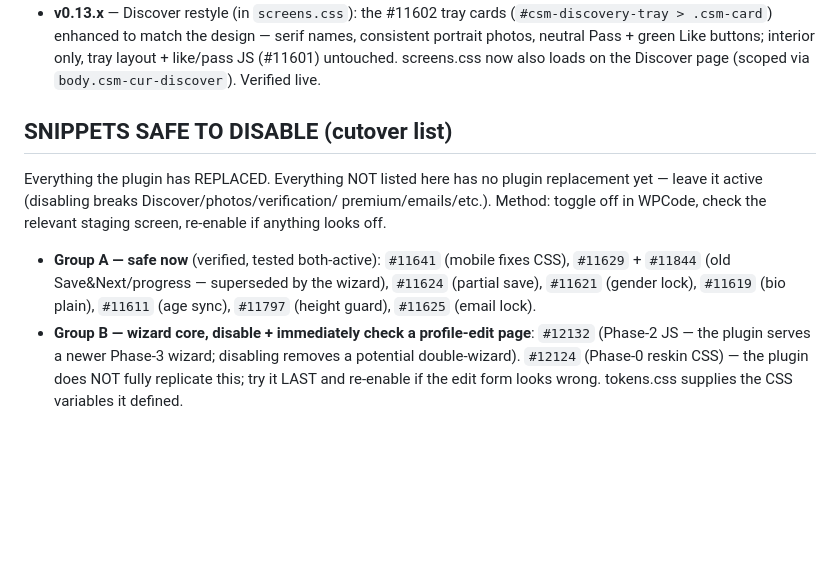
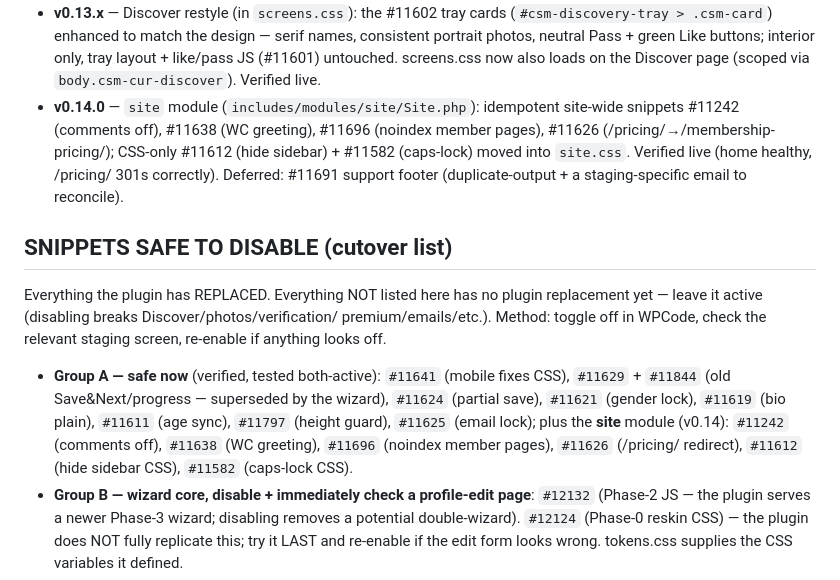
Before and after one commit to yugantarg/cashaadi, a Markdown page: HANDOFF.md, the part around the change. Drawn GitHub-style; blank space fills up the shorter version.

Commit message:
docs: record site module (0.14.0) + expanded Group-A cutover list

```diff
--- a/HANDOFF.md
+++ b/HANDOFF.md
@@ -62,6 +62,12 @@ WPCode snippets — nothing disabled yet):
   consistent portrait photos, neutral Pass + green Like buttons; interior only,
   tray layout + like/pass JS (#11601) untouched. screens.css now also loads on
   the Discover page (scoped via `body.csm-cur-discover`). Verified live.
+- **v0.14.0** — `site` module (`includes/modules/site/Site.php`): idempotent
+  site-wide snippets #11242 (comments off), #11638 (WC greeting), #11696
+  (noindex member pages), #11626 (/pricing/→/membership-pricing/); CSS-only
+  #11612 (hide sidebar) + #11582 (caps-lock) moved into `site.css`. Verified
+  live (home healthy, /pricing/ 301s correctly). Deferred: #11691 support footer
+  (duplicate-output + a staging-specific email to reconcile).
 
 ## SNIPPETS SAFE TO DISABLE (cutover list)
 Everything the plugin has REPLACED. Everything NOT listed here has no plugin
@@ -73,7 +79,9 @@ screen, re-enable if anything looks off.
   `#11641` (mobile fixes CSS), `#11629` + `#11844` (old Save&Next/progress —
   superseded by the wizard), `#11624` (partial save), `#11621` (gender lock),
   `#11619` (bio plain), `#11611` (age sync), `#11797` (height guard),
-  `#11625` (email lock).
+  `#11625` (email lock); plus the **site** module (v0.14): `#11242` (comments
+  off), `#11638` (WC greeting), `#11696` (noindex member pages), `#11626`
+  (/pricing/ redirect), `#11612` (hide sidebar CSS), `#11582` (caps-lock CSS).
 - **Group B — wizard core, disable + immediately check a profile-edit page**:
   `#12132` (Phase-2 JS — the plugin serves a newer Phase-3 wizard; disabling
   removes a potential double-wizard). `#12124` (Phase-0 reskin CSS) — the plugin
```
